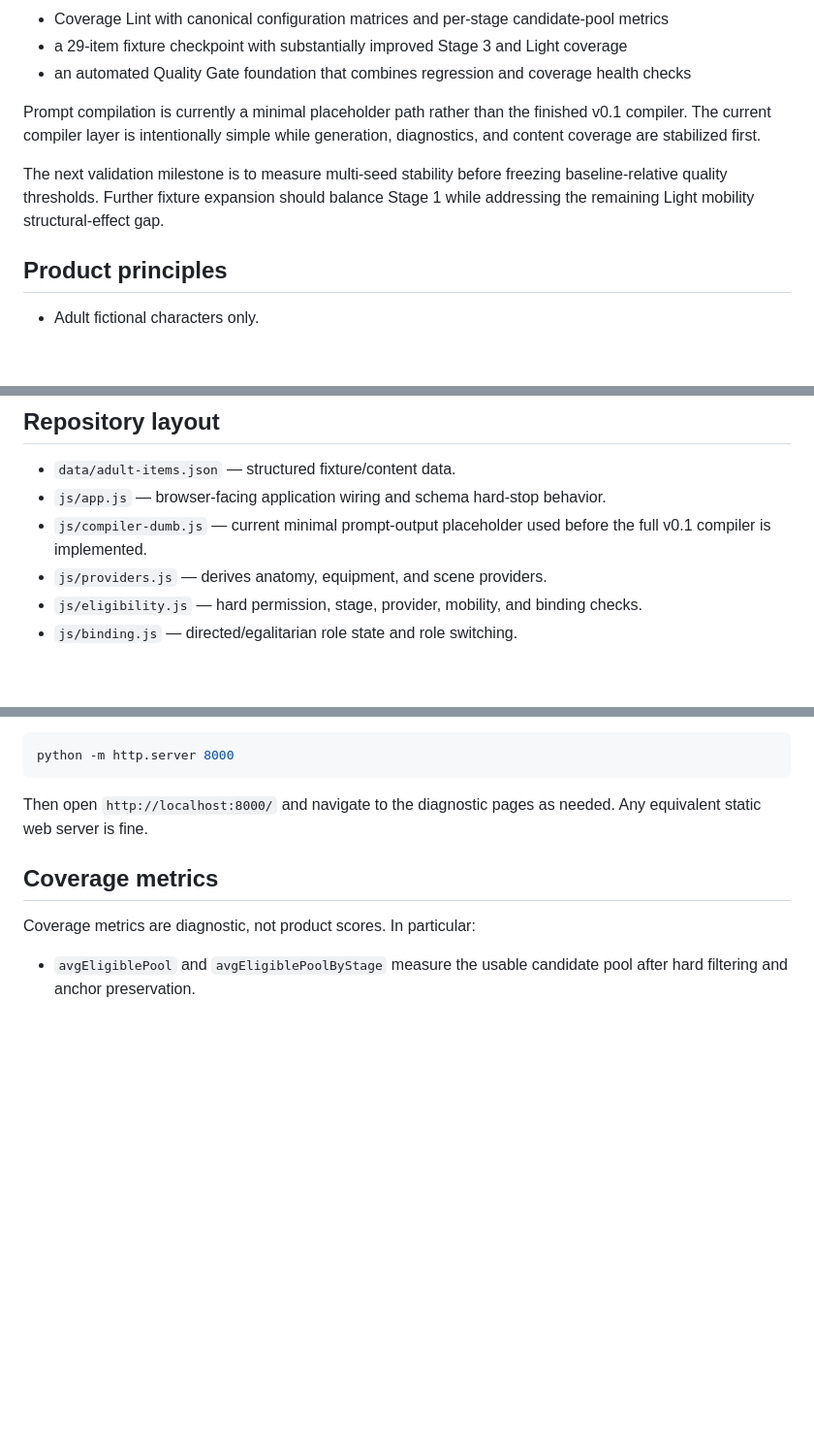
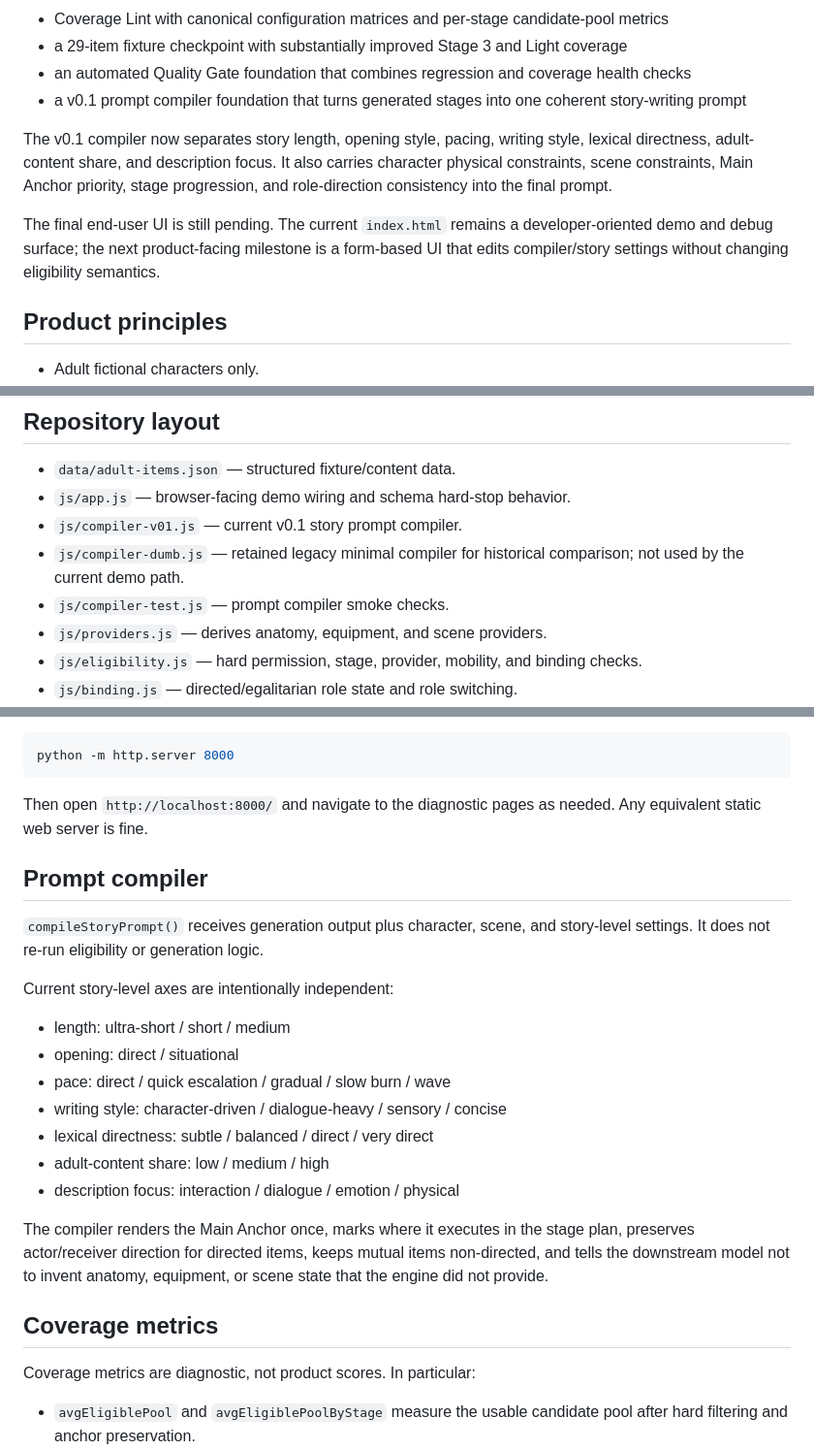
Before and after one commit to LULU0723/adult-story-prompt-builder, a Markdown page: README.md, 3 parts joined by grey strips. Shown at 97% size. Drawn GitHub-style; blank space fills up the shorter version.

Commit message:
docs: describe v0.1 prompt compiler foundation

````diff
--- a/README.md
+++ b/README.md
@@ -20,10 +20,11 @@ Current milestones include:
 - Coverage Lint with canonical configuration matrices and per-stage candidate-pool metrics
 - a 29-item fixture checkpoint with substantially improved Stage 3 and Light coverage
 - an automated Quality Gate foundation that combines regression and coverage health checks
+- a v0.1 prompt compiler foundation that turns generated stages into one coherent story-writing prompt
 
-Prompt compilation is currently a minimal placeholder path rather than the finished v0.1 compiler. The current compiler layer is intentionally simple while generation, diagnostics, and content coverage are stabilized first.
+The v0.1 compiler now separates story length, opening style, pacing, writing style, lexical directness, adult-content share, and description focus. It also carries character physical constraints, scene constraints, Main Anchor priority, stage progression, and role-direction consistency into the final prompt.
 
-The next validation milestone is to measure multi-seed stability before freezing baseline-relative quality thresholds. Further fixture expansion should balance Stage 1 while addressing the remaining Light mobility structural-effect gap.
+The final end-user UI is still pending. The current `index.html` remains a developer-oriented demo and debug surface; the next product-facing milestone is a form-based UI that edits compiler/story settings without changing eligibility semantics.
 
 ## Product principles
 
@@ -40,8 +41,10 @@ The next validation milestone is to measure multi-seed stability before freezing
 ## Repository layout
 
 - `data/adult-items.json` — structured fixture/content data.
-- `js/app.js` — browser-facing application wiring and schema hard-stop behavior.
-- `js/compiler-dumb.js` — current minimal prompt-output placeholder used before the full v0.1 compiler is implemented.
+- `js/app.js` — browser-facing demo wiring and schema hard-stop behavior.
+- `js/compiler-v01.js` — current v0.1 story prompt compiler.
+- `js/compiler-dumb.js` — retained legacy minimal compiler for historical comparison; not used by the current demo path.
+- `js/compiler-test.js` — prompt compiler smoke checks.
 - `js/providers.js` — derives anatomy, equipment, and scene providers.
 - `js/eligibility.js` — hard permission, stage, provider, mobility, and binding checks.
 - `js/binding.js` — directed/egalitarian role state and role switching.
@@ -75,6 +79,22 @@ python -m http.server 8000
 ```
 
 Then open `http://localhost:8000/` and navigate to the diagnostic pages as needed. Any equivalent static web server is fine.
+
+## Prompt compiler
+
+`compileStoryPrompt()` receives generation output plus character, scene, and story-level settings. It does not re-run eligibility or generation logic.
+
+Current story-level axes are intentionally independent:
+
+- length: ultra-short / short / medium
+- opening: direct / situational
+- pace: direct / quick escalation / gradual / slow burn / wave
+- writing style: character-driven / dialogue-heavy / sensory / concise
+- lexical directness: subtle / balanced / direct / very direct
+- adult-content share: low / medium / high
+- description focus: interaction / dialogue / emotion / physical
+
+The compiler renders the Main Anchor once, marks where it executes in the stage plan, preserves actor/receiver direction for directed items, keeps mutual items non-directed, and tells the downstream model not to invent anatomy, equipment, or scene state that the engine did not provide.
 
 ## Coverage metrics
 
````
Also changed, not shown: other parts of README.md (+6 -5 lines).
